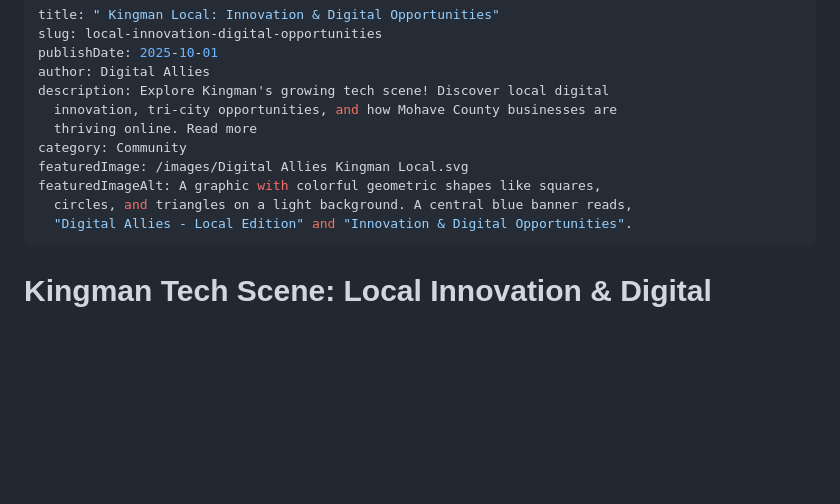
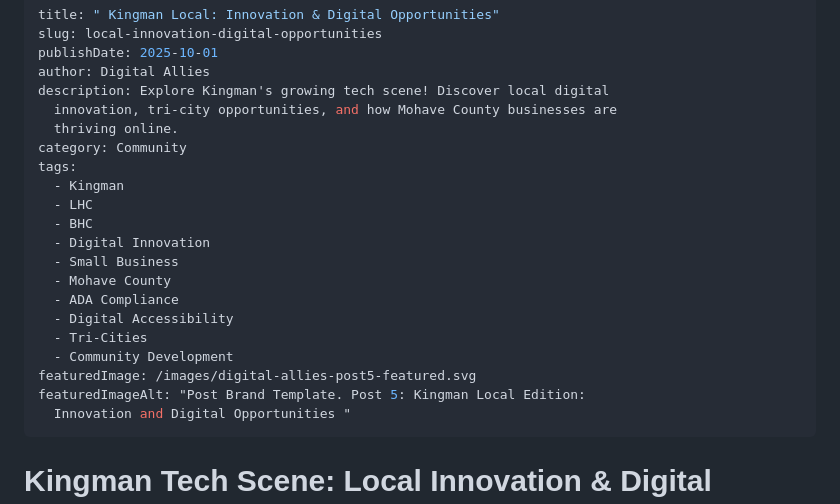
Before and after one commit to cassellac/DigitalAllies_, a Markdown page: content/local-innovation-digital-opportunities.md, the part around the change. Rendered like a GitHub page; blank space fills up the shorter version.

Commit message:
Update content/local-innovation-digital-opportunities.md (via Pages CMS)

```diff
--- a/content/local-innovation-digital-opportunities.md
+++ b/content/local-innovation-digital-opportunities.md
@@ -5,12 +5,22 @@ publishDate: 2025-10-01
 author: Digital Allies
 description: Explore Kingman's growing tech scene! Discover local digital
   innovation, tri-city opportunities, and how Mohave County businesses are
-  thriving online. Read more
+  thriving online.
 category: Community
-featuredImage: /images/Digital Allies Kingman Local.svg
-featuredImageAlt: A graphic with colorful geometric shapes like squares,
-  circles, and triangles on a light background. A central blue banner reads,
-  "Digital Allies - Local Edition" and "Innovation & Digital Opportunities".
+tags:
+  - Kingman
+  - LHC
+  - BHC
+  - Digital Innovation
+  - Small Business
+  - Mohave County
+  - ADA Compliance
+  - Digital Accessibility
+  - Tri-Cities
+  - Community Development
+featuredImage: /images/digital-allies-post5-featured.svg
+featuredImageAlt: "Post Brand Template. Post 5: Kingman Local Edition:
+  Innovation and Digital Opportunities "
 ---
 # **Kingman Tech Scene: Local Innovation & Digital Opportunities**
 
```
